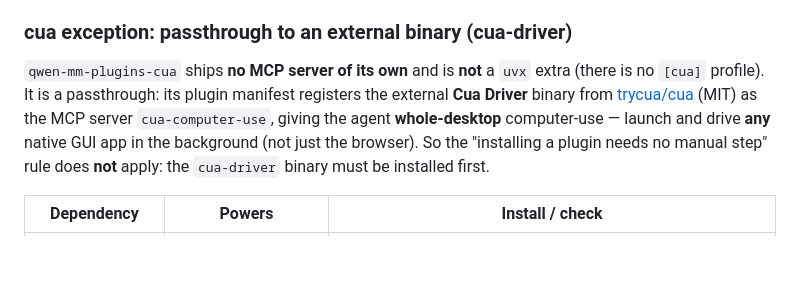
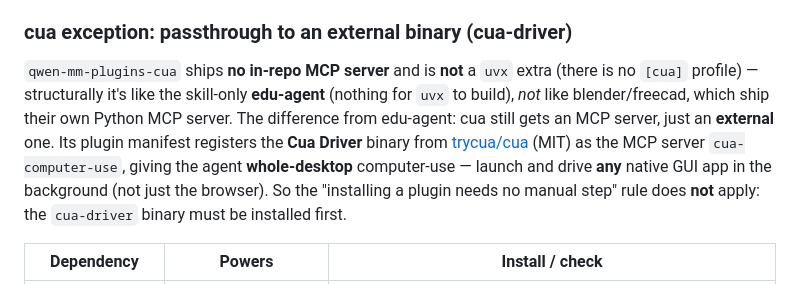
Before and after one commit to Kristin130/Qwen-MM-Plugins, a Markdown page: docs/en/installation.md, the part around the change. GitHub-like rendering; blank space fills up the shorter version.

```diff
--- a/docs/en/installation.md
+++ b/docs/en/installation.md
@@ -189,7 +189,7 @@ How to see which system tools are missing:
 
 ### cua exception: passthrough to an external binary (cua-driver)
 
-`qwen-mm-plugins-cua` ships **no MCP server of its own** and is **not** a `uvx` extra (there is no `[cua]` profile). It is a passthrough: its plugin manifest registers the external **Cua Driver** binary from [trycua/cua](https://github.com/trycua/cua) (MIT) as the MCP server `cua-computer-use`, giving the agent **whole-desktop** computer-use — launch and drive **any** native GUI app in the background (not just the browser). So the "installing a plugin needs no manual step" rule does **not** apply: the `cua-driver` binary must be installed first.
+`qwen-mm-plugins-cua` ships **no in-repo MCP server** and is **not** a `uvx` extra (there is no `[cua]` profile) — structurally it's like the skill-only **edu-agent** (nothing for `uvx` to build), *not* like blender/freecad, which ship their own Python MCP server. The difference from edu-agent: cua still gets an MCP server, just an **external** one. Its plugin manifest registers the **Cua Driver** binary from [trycua/cua](https://github.com/trycua/cua) (MIT) as the MCP server `cua-computer-use`, giving the agent **whole-desktop** computer-use — launch and drive **any** native GUI app in the background (not just the browser). So the "installing a plugin needs no manual step" rule does **not** apply: the `cua-driver` binary must be installed first.
 
 | Dependency | Powers | Install / check |
 |------|--------|-----------------|
```
Also changed, not shown: docs/zh/installation.md (+1 -1 lines).
